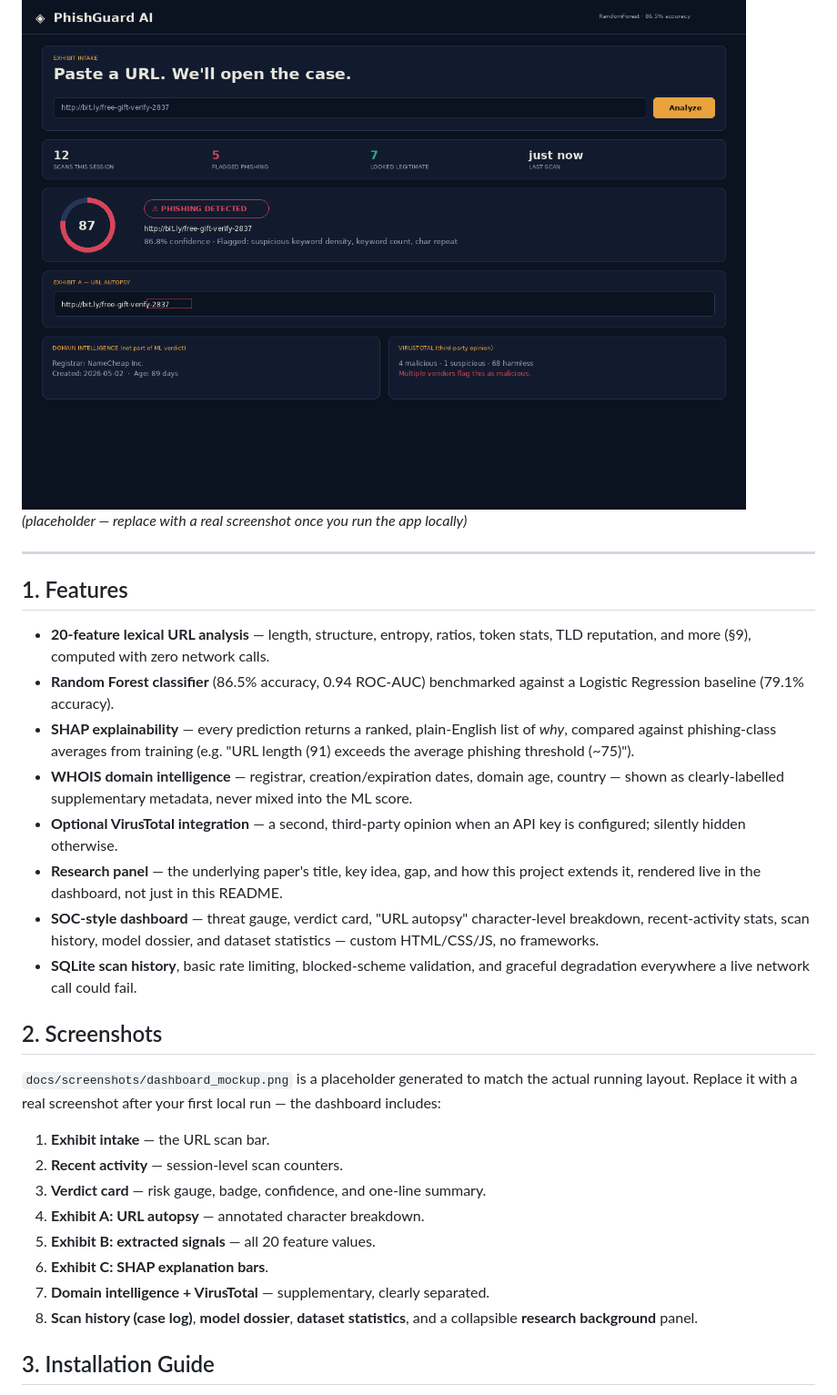
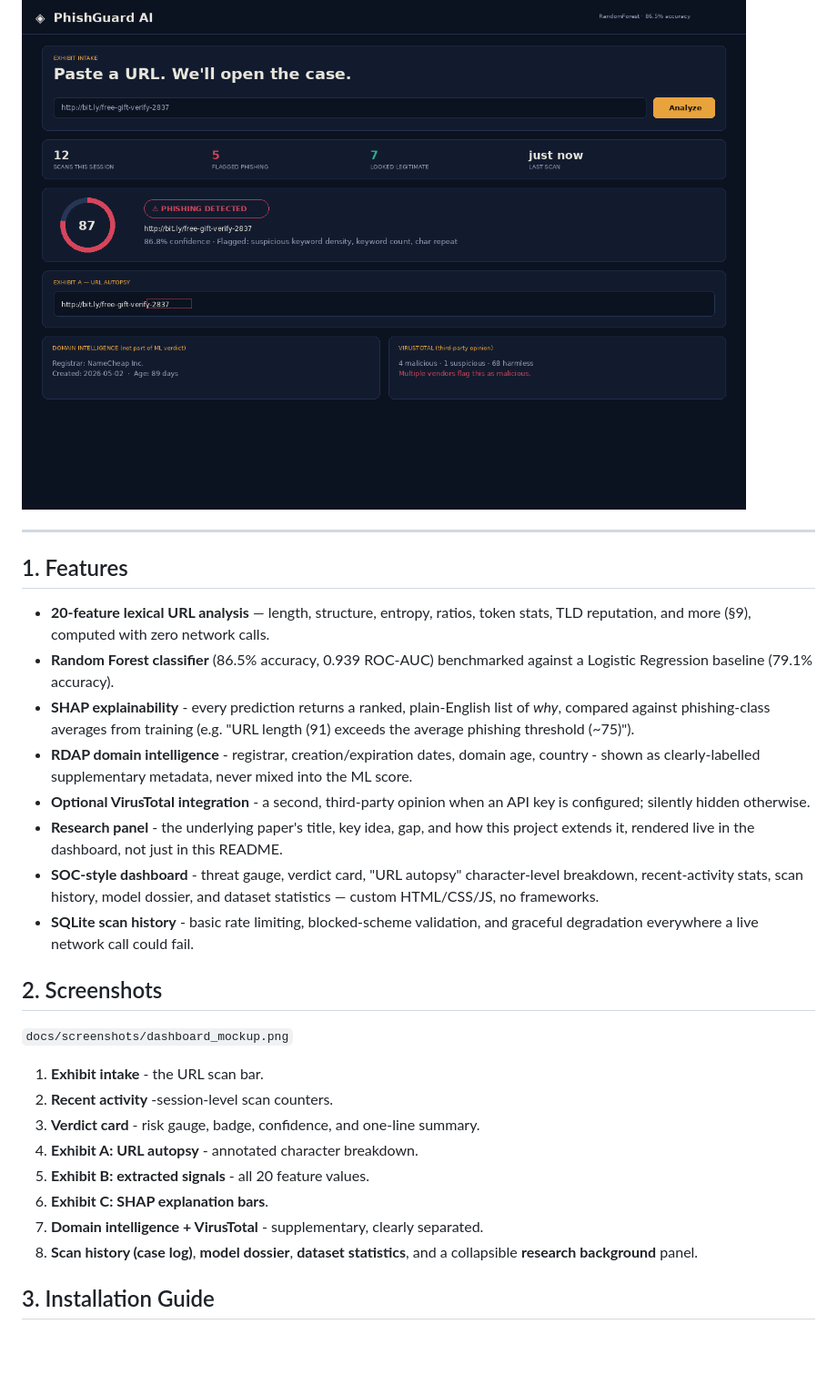
Before and after one commit to arshinkazi/PhishGuard-AI, a Markdown page: README.md, the part around one of its changes. Shown at 91% size. Drawn GitHub-style; blank space fills up the shorter version.

Commit message:
Fix formatting and terminology in README.md
Updated README formatting and corrected terminology for clarity.

```diff
--- a/README.md
+++ b/README.md
@@ -10,7 +10,7 @@ PBEL Cybersecurity Internship, then upgraded into a more complete,
 production-shaped v2.
 
 ![Dashboard mockup](docs/screenshots/dashboard_mockup.png)
-*(placeholder — replace with a real screenshot once you run the app locally)*
+
 
 ---
 
@@ -19,38 +19,36 @@ production-shaped v2.
 - **20-feature lexical URL analysis** — length, structure, entropy, ratios,
   token stats, TLD reputation, and more (§9), computed with zero network
   calls.
-- **Random Forest classifier** (86.5% accuracy, 0.94 ROC-AUC) benchmarked
+- **Random Forest classifier** (86.5% accuracy, 0.939 ROC-AUC) benchmarked
   against a Logistic Regression baseline (79.1% accuracy).
-- **SHAP explainability** — every prediction returns a ranked, plain-English
+- **SHAP explainability** - every prediction returns a ranked, plain-English
   list of *why*, compared against phishing-class averages from training
   (e.g. "URL length (91) exceeds the average phishing threshold (~75)").
-- **WHOIS domain intelligence** — registrar, creation/expiration dates,
-  domain age, country — shown as clearly-labelled supplementary metadata,
+- **RDAP domain intelligence** - registrar, creation/expiration dates,
+  domain age, country - shown as clearly-labelled supplementary metadata,
   never mixed into the ML score.
-- **Optional VirusTotal integration** — a second, third-party opinion when
+- **Optional VirusTotal integration** - a second, third-party opinion when
   an API key is configured; silently hidden otherwise.
-- **Research panel** — the underlying paper's title, key idea, gap, and how
+- **Research panel** - the underlying paper's title, key idea, gap, and how
   this project extends it, rendered live in the dashboard, not just in
   this README.
-- **SOC-style dashboard** — threat gauge, verdict card, "URL autopsy"
+- **SOC-style dashboard** - threat gauge, verdict card, "URL autopsy"
   character-level breakdown, recent-activity stats, scan history, model
   dossier, and dataset statistics — custom HTML/CSS/JS, no frameworks.
-- **SQLite scan history**, basic rate limiting, blocked-scheme validation,
+- **SQLite scan history** - basic rate limiting, blocked-scheme validation,
   and graceful degradation everywhere a live network call could fail.
 
 ## 2. Screenshots
 
-`docs/screenshots/dashboard_mockup.png` is a placeholder generated to match
-the actual running layout. Replace it with a real screenshot after your
-first local run — the dashboard includes:
+`docs/screenshots/dashboard_mockup.png`
 
-1. **Exhibit intake** — the URL scan bar.
-2. **Recent activity** — session-level scan counters.
-3. **Verdict card** — risk gauge, badge, confidence, and one-line summary.
-4. **Exhibit A: URL autopsy** — annotated character breakdown.
-5. **Exhibit B: extracted signals** — all 20 feature values.
+1. **Exhibit intake** - the URL scan bar.
+2. **Recent activity** -session-level scan counters.
+3. **Verdict card** - risk gauge, badge, confidence, and one-line summary.
+4. **Exhibit A: URL autopsy** - annotated character breakdown.
+5. **Exhibit B: extracted signals** - all 20 feature values.
 6. **Exhibit C: SHAP explanation bars**.
-7. **Domain intelligence + VirusTotal** — supplementary, clearly separated.
+7. **Domain intelligence + VirusTotal** - supplementary, clearly separated.
 8. **Scan history (case log)**, **model dossier**, **dataset statistics**,
    and a collapsible **research background** panel.
 
```
Also changed, not shown: other parts of README.md (+19 -19 lines).
